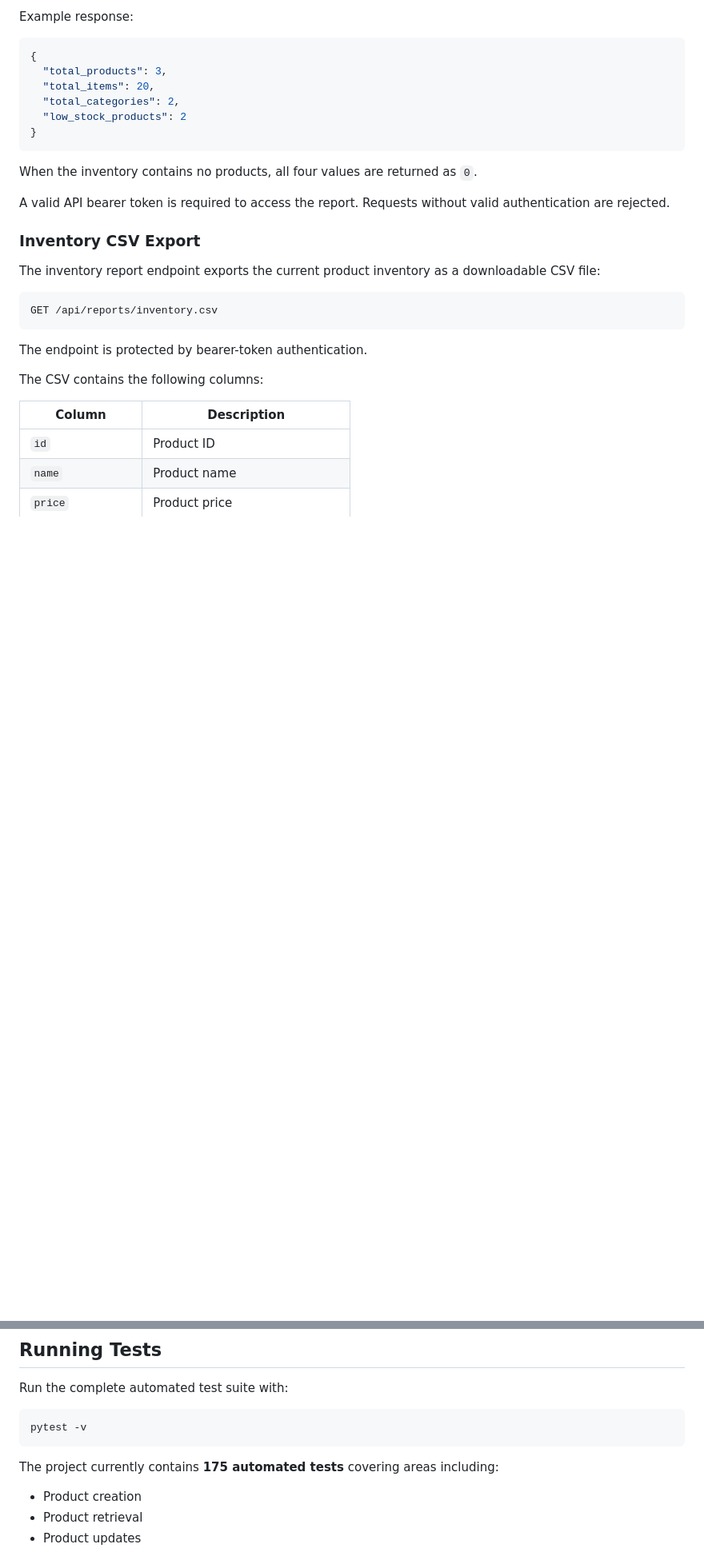
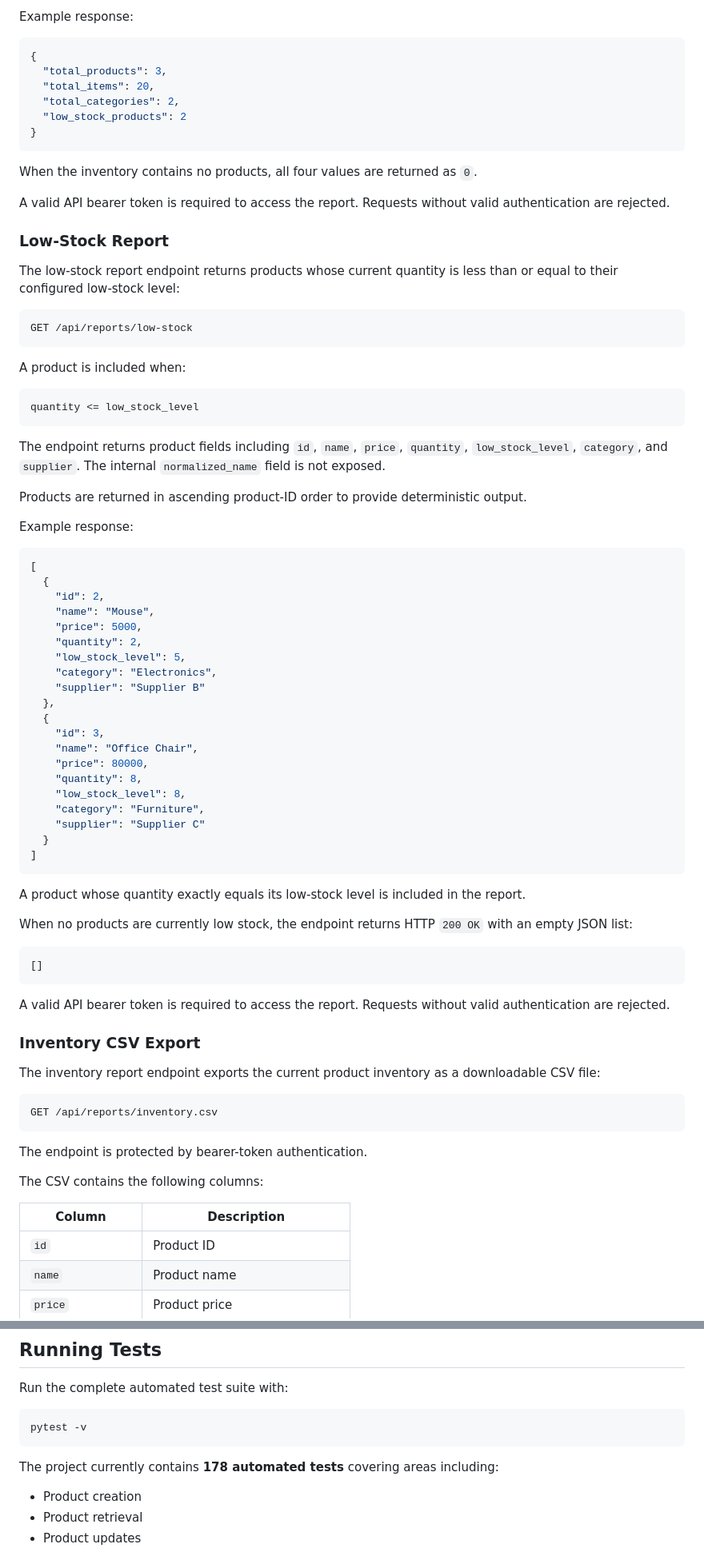
Before and after one commit to successjohnny/inventory-management-system, a Markdown page: README.md, 2 parts joined by grey strips. Shown at 80% size. Rendered like a GitHub page; blank space fills up the shorter version.

Commit message:
Document low-stock inventory report

````diff
--- a/README.md
+++ b/README.md
@@ -497,6 +499,59 @@ Example response:
 ```
 
 When the inventory contains no products, all four values are returned as `0`.
+
+A valid API bearer token is required to access the report. Requests without valid authentication are rejected.
+
+### Low-Stock Report
+
+The low-stock report endpoint returns products whose current quantity is less than or equal to their configured low-stock level:
+
+```text
+GET /api/reports/low-stock
+```
+
+A product is included when:
+
+```text
+quantity <= low_stock_level
+```
+
+The endpoint returns product fields including `id`, `name`, `price`, `quantity`, `low_stock_level`, `category`, and `supplier`. The internal `normalized_name` field is not exposed.
+
+Products are returned in ascending product-ID order to provide deterministic output.
+
+Example response:
+
+```json
+[
+  {
+    "id": 2,
+    "name": "Mouse",
+    "price": 5000,
+    "quantity": 2,
+    "low_stock_level": 5,
+    "category": "Electronics",
+    "supplier": "Supplier B"
+  },
+  {
+    "id": 3,
+    "name": "Office Chair",
+    "price": 80000,
+    "quantity": 8,
+    "low_stock_level": 8,
+    "category": "Furniture",
+    "supplier": "Supplier C"
+  }
+]
+```
+
+A product whose quantity exactly equals its low-stock level is included in the report.
+
+When no products are currently low stock, the endpoint returns HTTP `200 OK` with an empty JSON list:
+
+```json
+[]
+```
 
 A valid API bearer token is required to access the report. Requests without valid authentication are rejected.
 
@@ -867,7 +922,7 @@ Run the complete automated test suite with:
 pytest -v
 ```
 
-The project currently contains **175 automated tests** covering areas including:
+The project currently contains **178 automated tests** covering areas including:
 
 - Product creation
 - Product retrieval
````
Also changed, not shown: other parts of README.md (+7 -1 lines).
